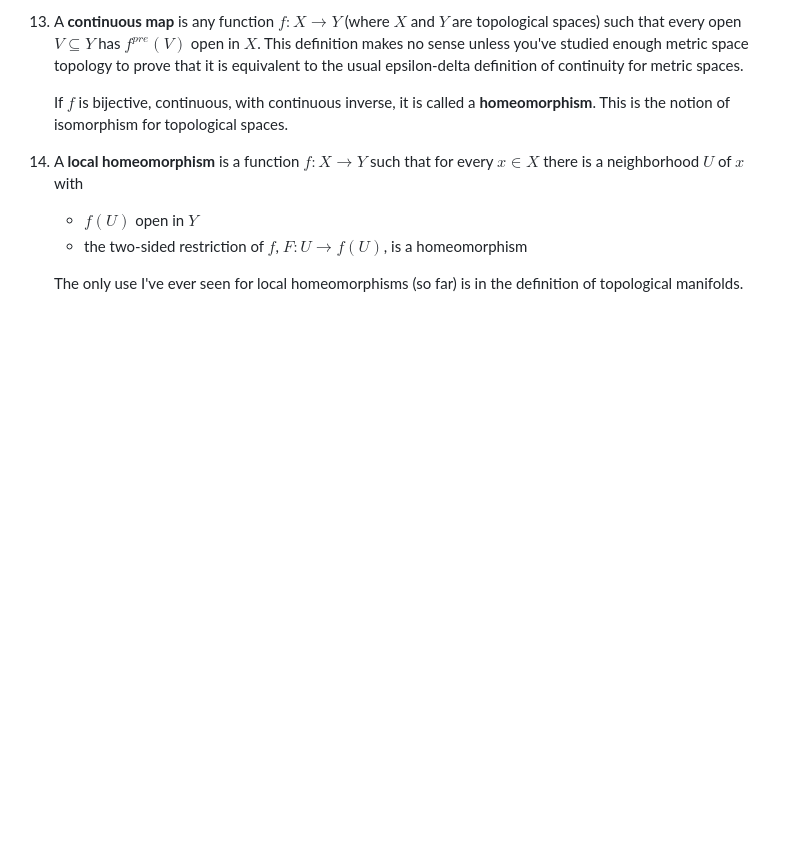
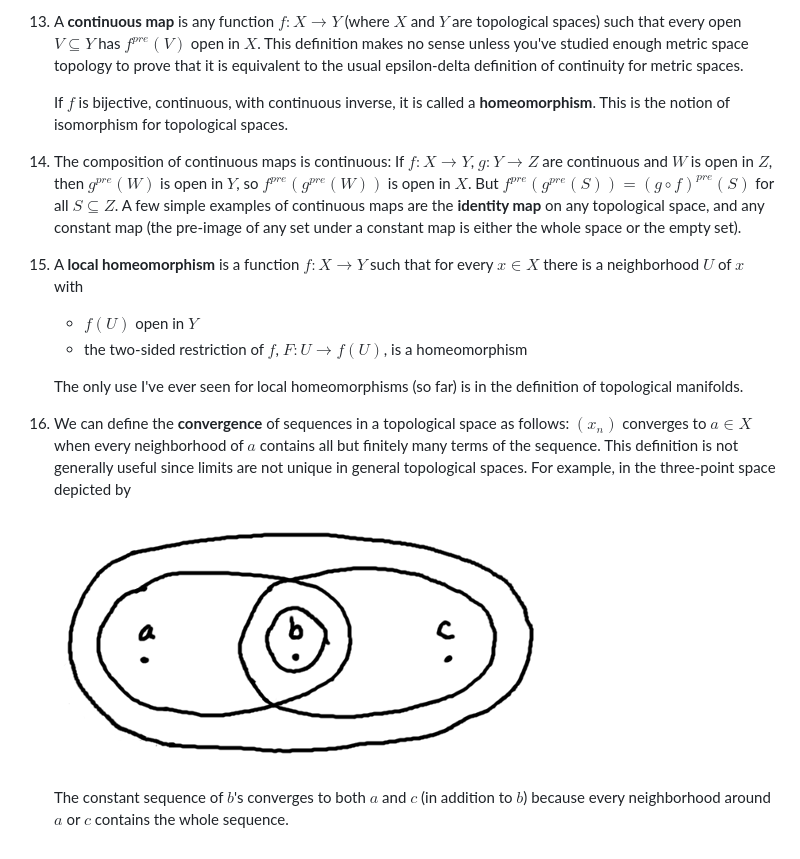
Before and after one commit to nham/notes, a Markdown page: notes/basic_topology.md, the part around the change. Drawn GitHub-style; pictures changed too: notes/non_unique_limits.png (added); blank space fills up the shorter version.

Commit message:
More topology notes.

```diff
--- a/notes/basic_topology.md
+++ b/notes/basic_topology.md
@@ -39,10 +39,18 @@ title: Basic topology
 
     If $f$ is bijective, continuous, with continuous inverse, it is called a **homeomorphism**. This is the notion of isomorphism for topological spaces.
 
+13. The composition of continuous maps is continuous: If $f: X \to Y$, $g: Y \to Z$ are continuous and $W$ is open in $Z$, then $g^{pre}(W)$ is open in $Y$, so $f^{pre}(g^{pre}(W))$ is open in $X$. But $f^{pre}(g^{pre}(S)) = (g \circ f)^{pre}(S)$ for all $S \subseteq Z$. A few simple examples of continuous maps are the **identity map** on any topological space, and any constant map (the pre-image of any set under a constant map is either the whole space or the empty set).
 
-13. A **local homeomorphism** is a function $f: X \to Y$ such that for every $x \in X$ there is a neighborhood $U$ of $x$ with
+
+14. A **local homeomorphism** is a function $f: X \to Y$ such that for every $x \in X$ there is a neighborhood $U$ of $x$ with
 
      - $f(U)$ open in $Y$
      - the two-sided restriction of $f$, $F: U \to f(U)$, is a homeomorphism
 
     The only use I've ever seen for local homeomorphisms (so far) is in the definition of topological manifolds.
+
+15. We can define the **convergence** of sequences in a topological space as follows: $(x_n)$ converges to $a \in  X$ when every neighborhood of $a$ contains all but finitely many terms of the sequence. This definition is not generally useful since limits are not unique in general topological spaces. For example, in the three-point space depicted by
+
+    ![three point topological space with non-unique limits](non_unique_limits.png)
+
+    The constant sequence of $b$'s converges to both $a$ and $c$ (in addition to $b$) because every neighborhood around $a$ or $c$ contains the whole sequence.
```
